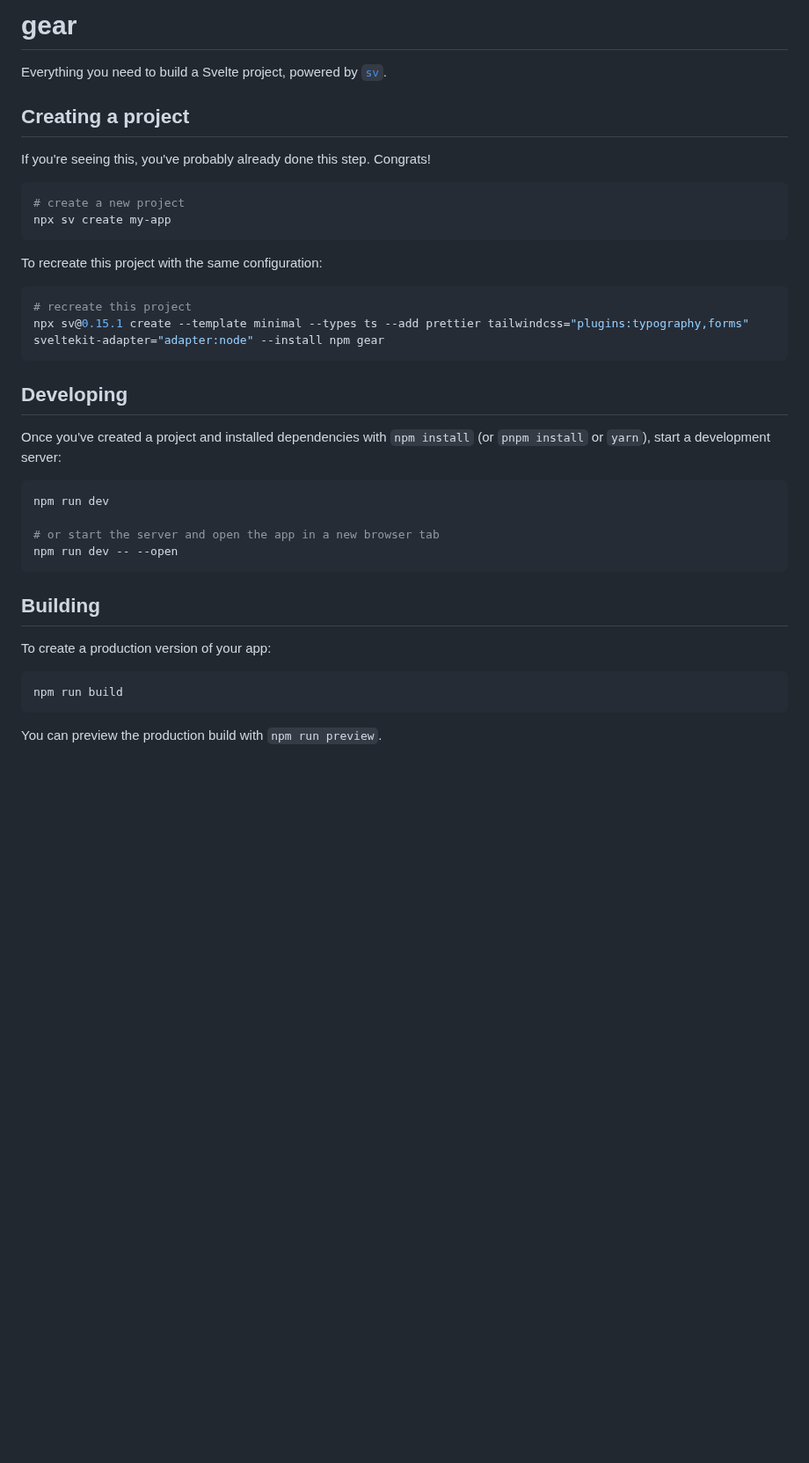
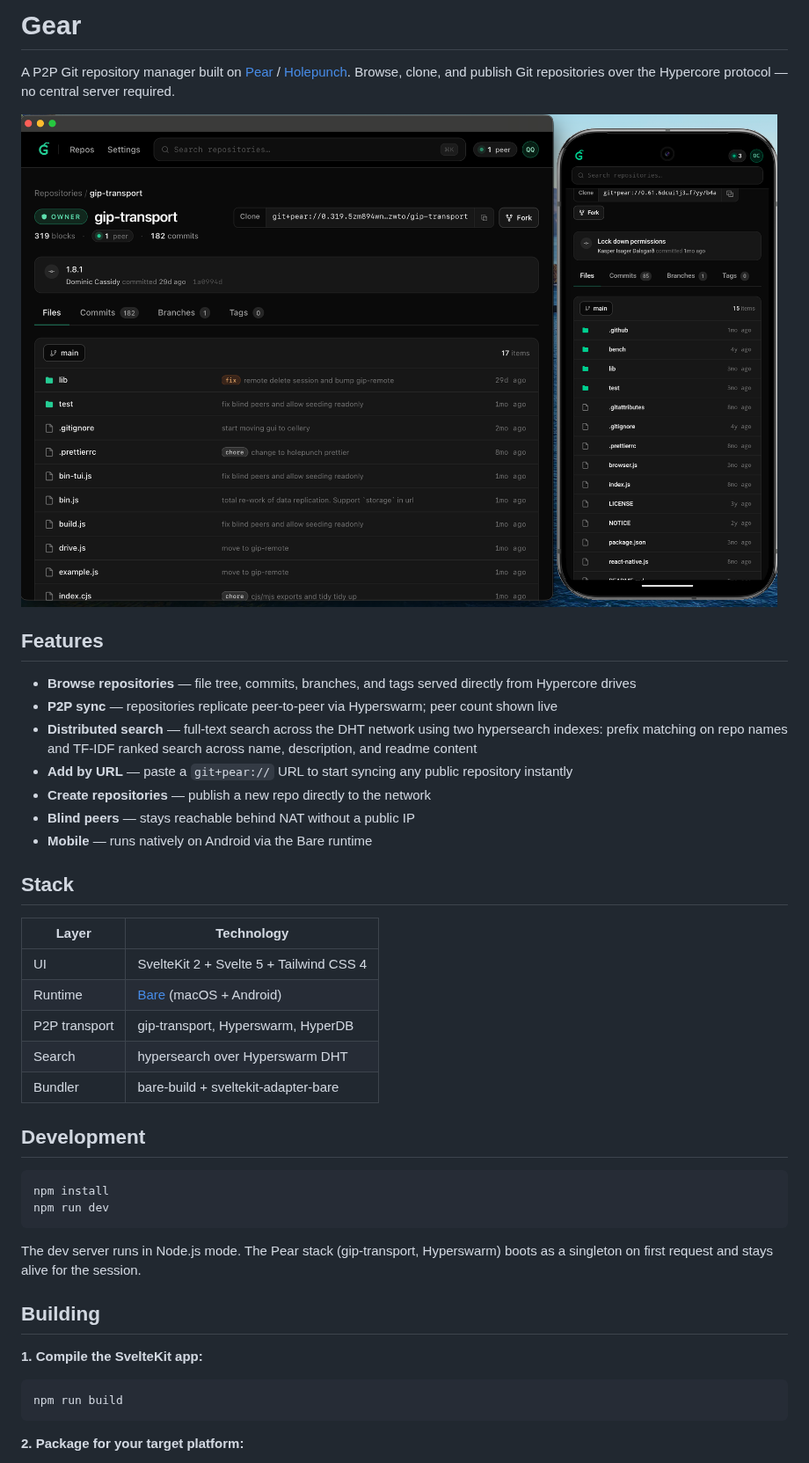
Before and after one commit to holepunchto/gear, a Markdown page: README.md, the part around one of its changes. Shown at 88% size. Rendered like a GitHub page; pictures changed too: demo.png (added); blank space fills up the shorter version.

````diff
--- a/README.md
+++ b/README.md
@@ -1,41 +1,45 @@
-# gear
+# Gear
 
-Everything you need to build a Svelte project, powered by [`sv`](https://github.com/sveltejs/cli).
+A P2P Git repository manager built on [Pear](https://pears.com) / [Holepunch](https://holepunch.to). Browse, clone, and publish Git repositories over the Hypercore protocol — no central server required.
 
-## Creating a project
+![Gear running on macOS and Android](demo.png)
 
-If you're seeing this, you've probably already done this step. Congrats!
+## Features
+
+- **Browse repositories** — file tree, commits, branches, and tags served directly from Hypercore drives
+- **P2P sync** — repositories replicate peer-to-peer via Hyperswarm; peer count shown live
+- **Distributed search** — full-text search across the DHT network using two hypersearch indexes: prefix matching on repo names and TF-IDF ranked search across name, description, and readme content
+- **Add by URL** — paste a `git+pear://` URL to start syncing any public repository instantly
+- **Create repositories** — publish a new repo directly to the network
+- **Blind peers** — stays reachable behind NAT without a public IP
+- **Mobile** — runs natively on Android via the Bare runtime
+
+## Stack
+
+| Layer | Technology |
+|---|---|
+| UI | SvelteKit 2 + Svelte 5 + Tailwind CSS 4 |
+| Runtime | [Bare](https://github.com/holepunchto/bare) (macOS + Android) |
+| P2P transport | gip-transport, Hyperswarm, HyperDB |
+| Search | hypersearch over Hyperswarm DHT |
+| Bundler | bare-build + sveltekit-adapter-bare |
+
+## Development
 
 ```sh
-# create a new project
-npx sv create my-app
+npm install
+npm run dev
 ```
 
-To recreate this project with the same configuration:
-
-```sh
-# recreate this project
-npx sv@0.15.1 create --template minimal --types ts --add prettier tailwindcss="plugins:typography,forms" sveltekit-adapter="adapter:node" --install npm gear
-```
-
-## Developing
-
-Once you've created a project and installed dependencies with `npm install` (or `pnpm install` or `yarn`), start a development server:
-
-```sh
-npm run dev
-
-# or start the server and open the app in a new browser tab
-npm run dev -- --open
-```
+The dev server runs in Node.js mode. The Pear stack (gip-transport, Hyperswarm) boots as a singleton on first request and stays alive for the session.
 
 ## Building
 
-To create a production version of your app:
+**1. Compile the SvelteKit app:**
 
 ```sh
 npm run build
 ```
 
-You can preview the production build with `npm run preview`.
+**2. Package for your target platform:**
 
````
Also changed, not shown: other parts of README.md (+18 -1 lines), 5 other files.
